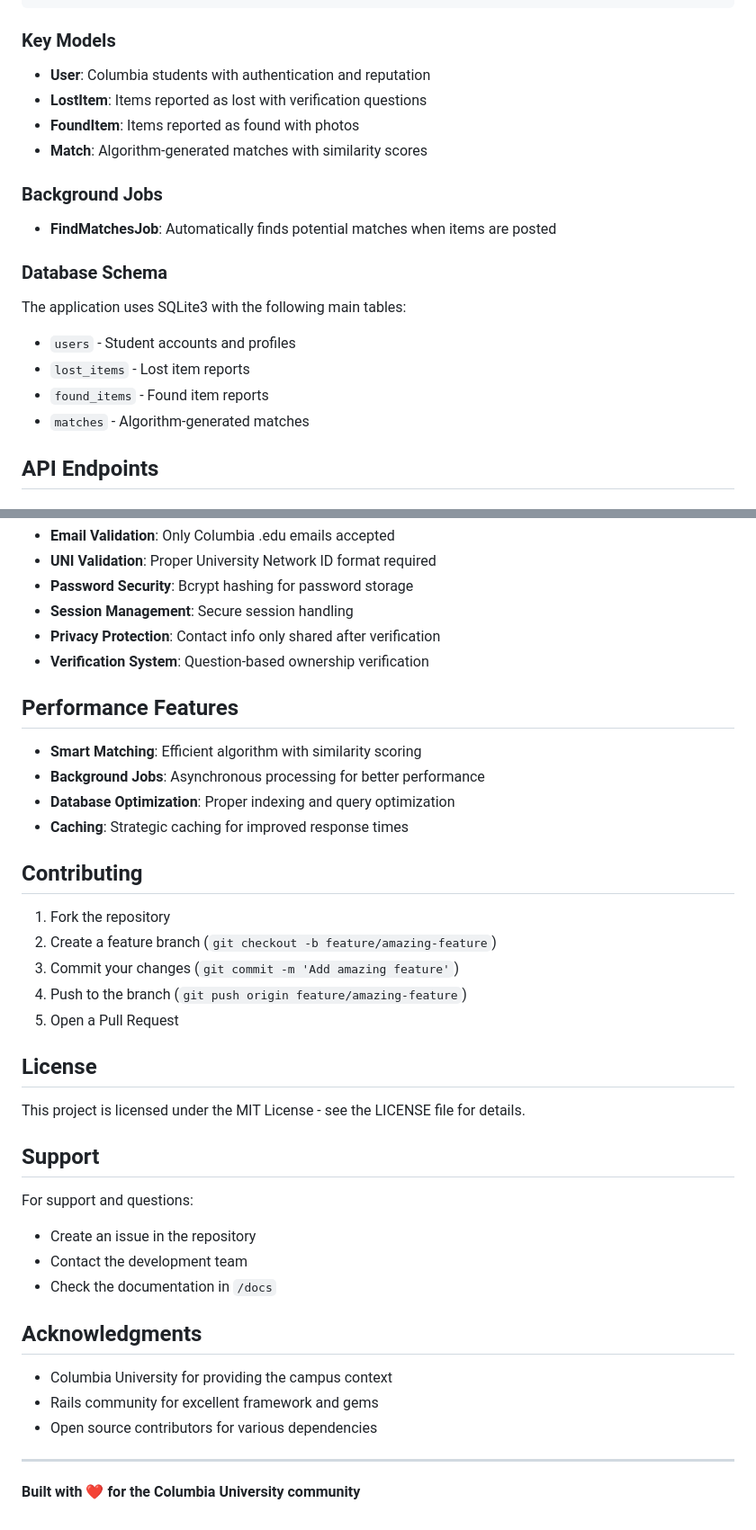
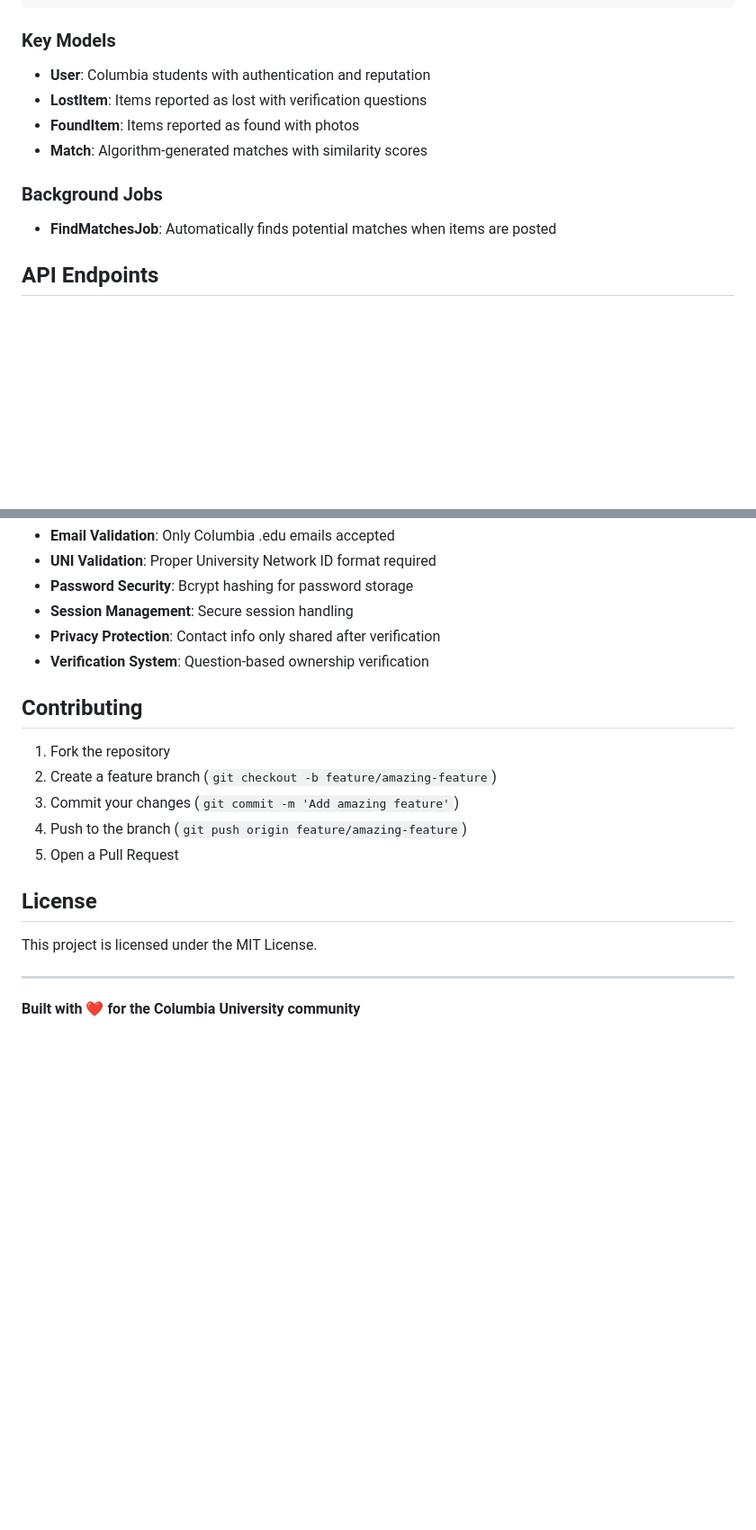
Before and after one commit to BrendonJYHsieh/FoundIt, a Markdown page: README.md, 2 parts joined by grey strips. Shown: that part at 90% size. GitHub-like rendering; blank space fills up the shorter version.

````diff
--- a/README.md
+++ b/README.md
@@ -163,23 +115,13 @@ features/                # Cucumber integration tests
 ```
 
 ### Key Models
-
 - **User**: Columbia students with authentication and reputation
 - **LostItem**: Items reported as lost with verification questions
 - **FoundItem**: Items reported as found with photos
 - **Match**: Algorithm-generated matches with similarity scores
 
 ### Background Jobs
-
 - **FindMatchesJob**: Automatically finds potential matches when items are posted
-
-### Database Schema
-
-The application uses SQLite3 with the following main tables:
-- `users` - Student accounts and profiles
-- `lost_items` - Lost item reports
-- `found_items` - Found item reports
-- `matches` - Algorithm-generated matches
 
 ## API Endpoints
 
@@ -210,13 +152,6 @@ The application uses SQLite3 with the following main tables:
 - **Privacy Protection**: Contact info only shared after verification
 - **Verification System**: Question-based ownership verification
 
-## Performance Features
-
-- **Smart Matching**: Efficient algorithm with similarity scoring
-- **Background Jobs**: Asynchronous processing for better performance
-- **Database Optimization**: Proper indexing and query optimization
-- **Caching**: Strategic caching for improved response times
-
 ## Contributing
 
 1. Fork the repository
@@ -227,20 +162,7 @@ The application uses SQLite3 with the following main tables:
 
 ## License
 
-This project is licensed under the MIT License - see the LICENSE file for details.
-
-## Support
-
-For support and questions:
-- Create an issue in the repository
-- Contact the development team
-- Check the documentation in `/docs`
-
-## Acknowledgments
-
-- Columbia University for providing the campus context
-- Rails community for excellent framework and gems
-- Open source contributors for various dependencies
+This project is licensed under the MIT License.
 
 ---
 
````
Also changed, not shown: other parts of README.md (+29 -77 lines).
